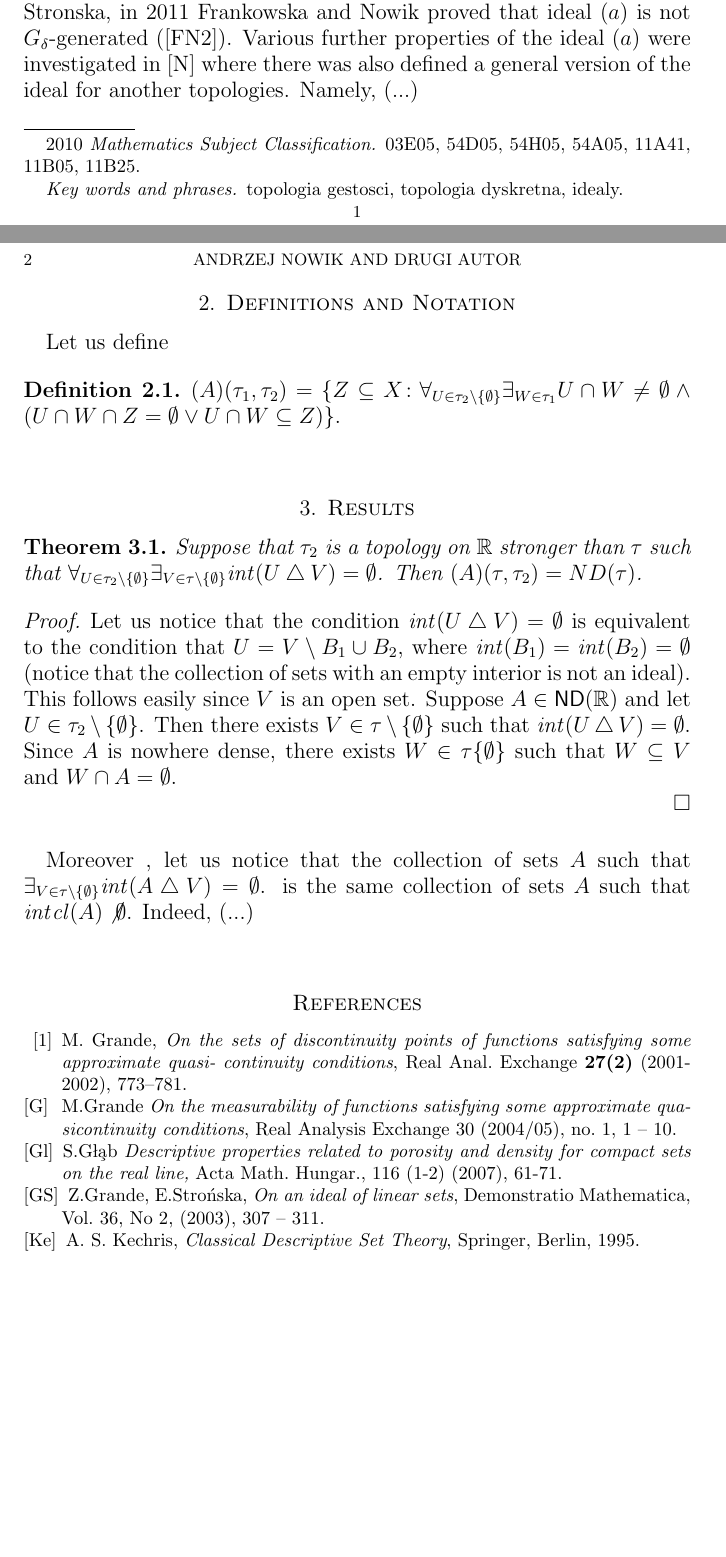
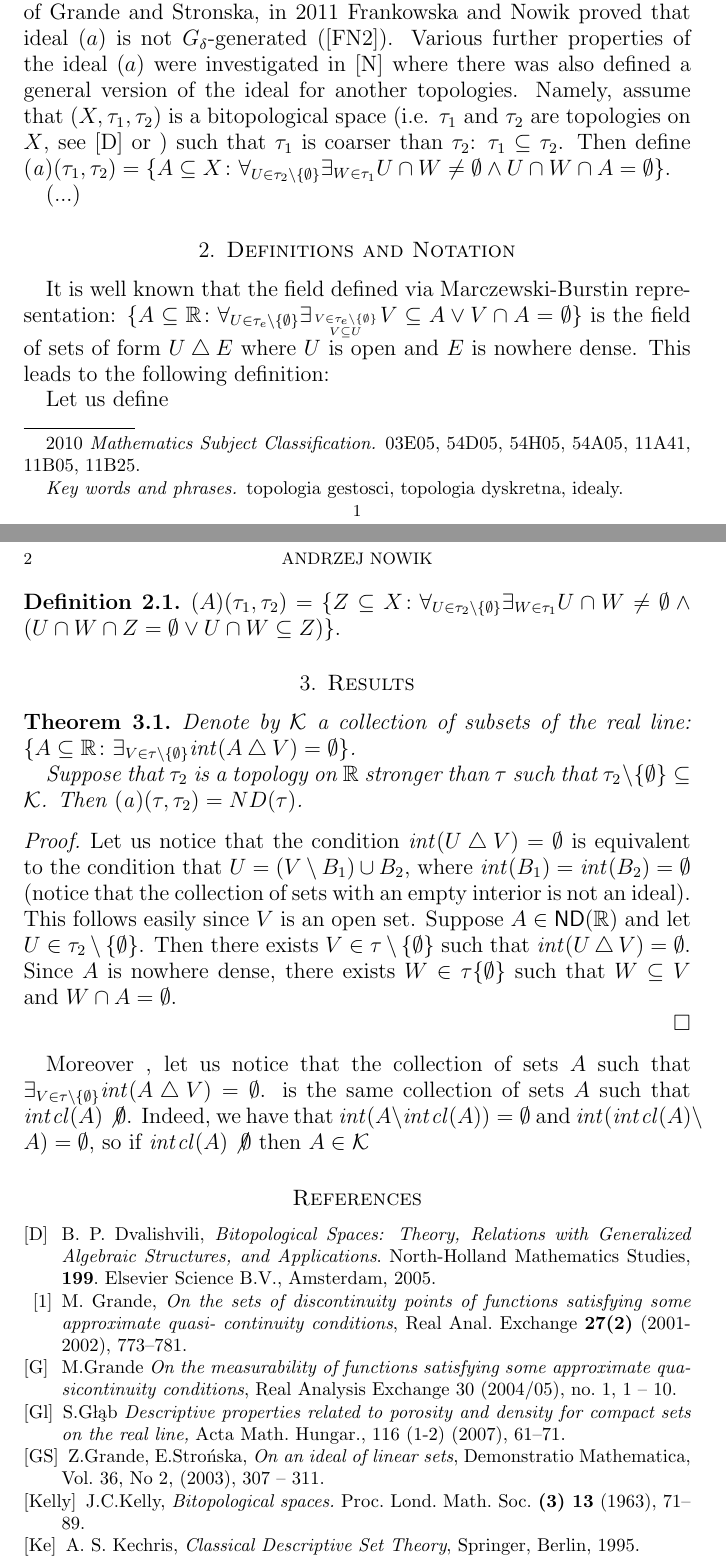
Before and after one commit to srod-prog-cwiczenia/Biezace_Wypieki, a LaTeX paper (a_ideal_part_6.tex): two parts of pages 1 and 2 of 3, joined at a grey line, cut so that both start at the same text, the shorter picture padded with empty space. Compiled offline with pdfLaTeX.

Commit message:
bitopological spaces

```diff
--- a/a_ideal_part_6.tex
+++ b/a_ideal_part_6.tex
@@ -178,7 +178,8 @@
 \newcommand{\ee}{\varepsilon}
 \newcommand{\kk}{\kappa}
 %%%\newcommand{\th}{\theta}
-
+%%%% makra specyficzne dla tej pracy:
+\newcommand{\aideal}{\mathit{(a)}}
 %\renewcommand\abstractname{Summary}
 %%%To print the date and time on each page
 %%% comment out if not needed (next 14 lines)
@@ -231,15 +232,6 @@ Wita Stwosza 57,
 80--952 Gda\'nsk, Poland \\
 }
 \email[A.~Nowik]{andrzej.nowik@ug.edu.pl}
-\author{Drugi Autor}
-\address[]{
-Drugi Autor\\
-University of Gda\'nsk \\
-Institute of Mathematics \\
-Wita Stwosza 57,
-80--952 Gda\'nsk, Poland \\
-}
-\email[D.~Autor]{drugi.autor@ug.edu.pl}
 
 \begin{document}
 \title[
@@ -274,9 +265,30 @@ in 2011 Frankowska and Nowik proved that ideal $(a)$ is not $G_{\delta}$-generat
 Various further properties of the ideal $(a)$ were investigated in \cite{N}
 %%%, see also [3].
 where there was also defined a general version of the ideal for another
-topologies. Namely, (...)
+topologies. Namely, assume
+that $(X, \tau_1,\tau_2)$ is a bitopological space
+(i.e. $\tau_1$ and $\tau_2$ are topologies on $X$,
+see \cite{D} or )
+such that $\tau_1$ is coarser than $\tau_2$:
+$\tau_1 \subseteq \tau_2$. Then
+define $\aideal(\tau_1, \tau_2) = \{ A \subseteq X \colon
+\forall_{U \in \tau_2 \setminus \{ \emptyset\}}
+\exists_{W \in \tau_1} U \cap W \not= \emptyset \wedge
+U \cap W \cap A = \emptyset\}$.
+
+(...)
 
 \section{Definitions and Notation}
+
+It is well known that the field defined via
+Marczewski-Burstin representation:
+$\lbrace A \subseteq \real\colon
+\forall_{U \in \tau_e \setminus \lbrace \emptyset \rbrace}
+\exists_{V \in \tau_e \setminus \lbrace \emptyset \rbrace \atop V \subseteq U}
+V \subseteq A \vee V \cap A = \emptyset\rbrace$
+is the field of sets of form $U \bigtriangleup E$
+where $U$ is open and $E$ is nowhere dense.
+This leads to the following definition:
 
 Let us define
 \begin{definition}
@@ -289,18 +301,20 @@ $(A)(\tau_1, \tau_2) = \{ Z \subseteq X \colon
 \section{Results}
 
 \begin{theorem}
-%%%%Assume that $\cK$ is a collection of subsets of $\real$ such that each element $\cK$ has an empty interior: $\forall_{K\in\cK} \int(K) = \emptyset$.
+Denote by $\cK$ a collection of subsets of the real line:
+$\lbrace A \subseteq \real \colon
+\exists_{V\in\tau\setminus\lbrace\emptyset\rbrace}
+\mathint (A \bigtriangleup V) = \emptyset\rbrace$.
+
 Suppose that $\tau_2$ is a topology on $\real$ stronger than $\tau$
 such that
-$\forall_{U \in \tau_2\setminus\lbrace \emptyset \rbrace}
-\exists_{V\in\tau\setminus\lbrace\emptyset\rbrace}
-\mathint (U \bigtriangleup V) = \emptyset$.
-Then $(A)(\tau, \tau_2) = ND(\tau)$.
+$\tau_2\setminus\lbrace \emptyset \rbrace \subseteq \cK$.
+Then $\aideal(\tau, \tau_2) = ND(\tau)$.
 \end{theorem}
 
 \begin{proof}
 Let us notice that the condition $\mathint (U \bigtriangleup V) = \emptyset$
-is equivalent to the condition that $U = V \setminus B_1 \cup B_2$,
+is equivalent to the condition that $U = (V \setminus B_1) \cup B_2$,
 where $\mathint(B_1) = \mathint(B_2) = \emptyset$ (notice that the
 collection of sets with an empty interior is not an ideal).
 This follows easily since $V$ is an open set.
@@ -314,7 +328,12 @@ $W \subseteq V$ and $W \cap A = \emptyset$.
 \end{proof}
 Moreover , let us notice that the collection of sets $A$ such that
 $\exists_{V\in\tau\setminus\lbrace\emptyset\rbrace}  \mathint (A \bigtriangleup V) = \emptyset$.
-is the same collection of sets $A$ such that $\mathint\cl(A) \not\emptyset$. Indeed, (...)%%%TODO: completa este!
+is the same collection of sets $A$ such that $\mathint\cl(A) \not\emptyset$.
+Indeed, we have that $\mathint(A \setminus \mathint\cl(A)) = \emptyset$
+and
+$\mathint(\mathint\cl(A) \setminus A) = \emptyset$, so
+if $\mathint\cl(A) \not\emptyset$ then $A\in \cK$
+
 %%%%%%%%%%%%%%%%%%%%%%%%%%%%%%%%%%%%%%%%%%%%%%%%%%%%%%%%%%%%%%%%%%%%%%%%%%%
 %                                                                         %
 %                      Main part                                          %
@@ -324,6 +343,11 @@ is the same collection of sets $A$ such that $\mathint\cl(A) \not\emptyset$. Ind
 %                        The Bibliography                                   %
 %%%%%%%%%%%%%%%%%%%%%%%%%%%%%%%%%%%%%%%%%%%%%%%%%%%%%%%%%%%%%%%%%%%%%%%%%%%%%
 \begin{thebibliography}{10}
+\bibitem[D]{D}
+  B. P. Dvalishvili, \emph{Bitopological Spaces: Theory,
+Relations with Generalized Algebraic Structures, and Applications}.
+North-Holland Mathematics Studies, \textbf{199}.
+Elsevier Science B.V., Amsterdam, 2005.
 \bibitem{MarcinGrande} M.~Grande, \emph{On the sets of discontinuity points of functions satisfying some approximate
 quasi- continuity conditions}, Real Anal. Exchange \textbf{27(2)} (2001-2002), 773--781.
 \bibitem[G]{G}
@@ -333,11 +357,14 @@ some approximate quasicontinuity conditions},
 \bibitem[Gl]{Gl}
 S.G\l{}\c{a}b
 {\em Descriptive properties related to porosity and density for compact sets on the real line,}
-Acta Math. Hungar., 116 (1-2) (2007), 61-71.
+Acta Math. Hungar., 116 (1-2) (2007), 61--71.
 \bibitem[GS]{GS}
-  Z.Grande, E.Stro\'nska, {\em On an ideal of linear sets},
+  Z.Grande, E.Stro\'nska, \emph{On an ideal of linear sets},
 Demonstratio Mathematica, Vol. 36, No 2, (2003),
 307 -- 311.
+\bibitem[Kelly]{Kelly}
+J.C.Kelly, \emph{Bitopological spaces.} Proc. Lond. Math. Soc.
+\textbf{(3) 13} (1963), 71--89.
 \bibitem[Ke]{Ke}
 {A. S. Kechris}, {\em Classical Descriptive Set Theory}, Springer, Berlin,
 1995.
```
Also changed, not shown: a_ideal_part_6.tex (5 more changed lines).
